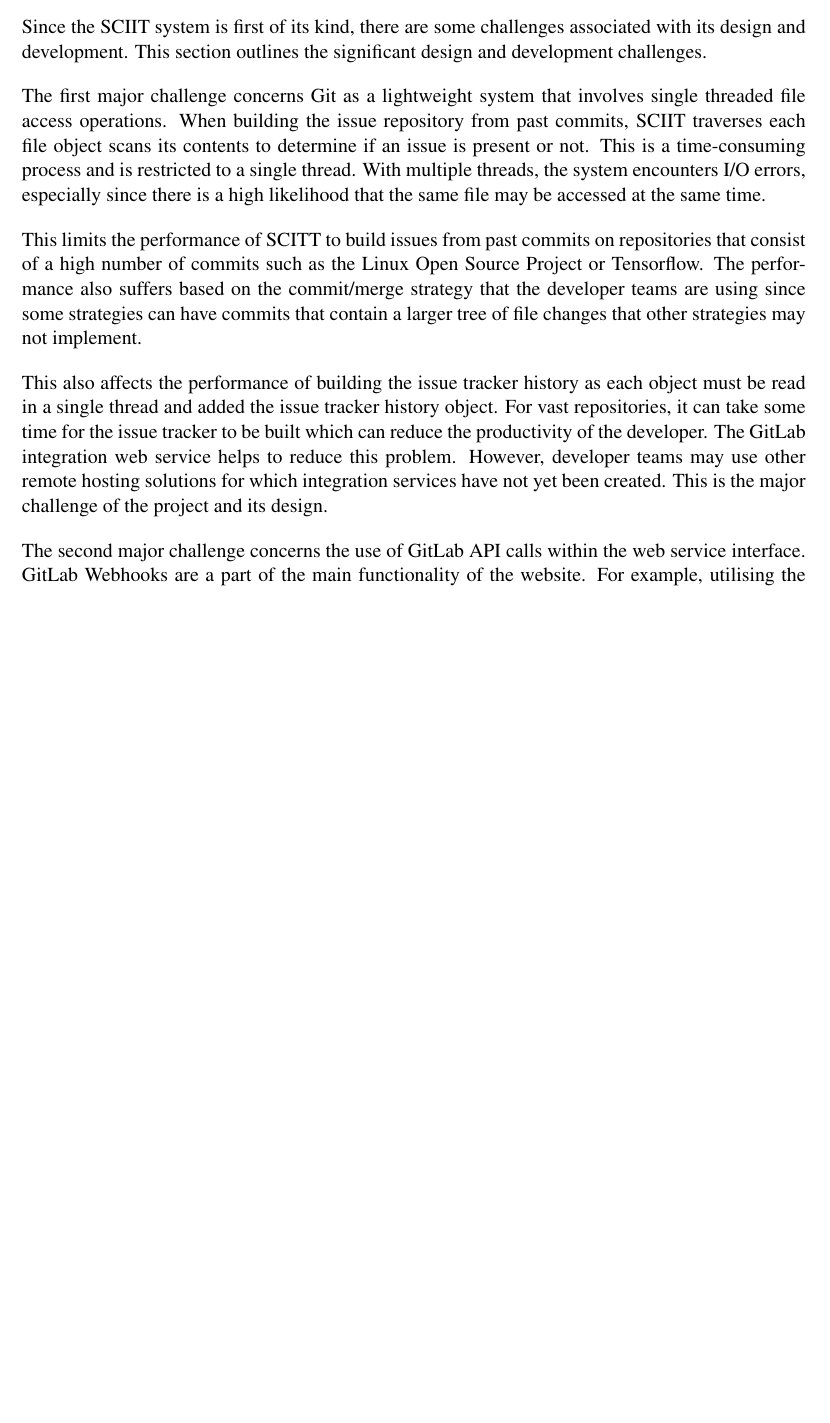
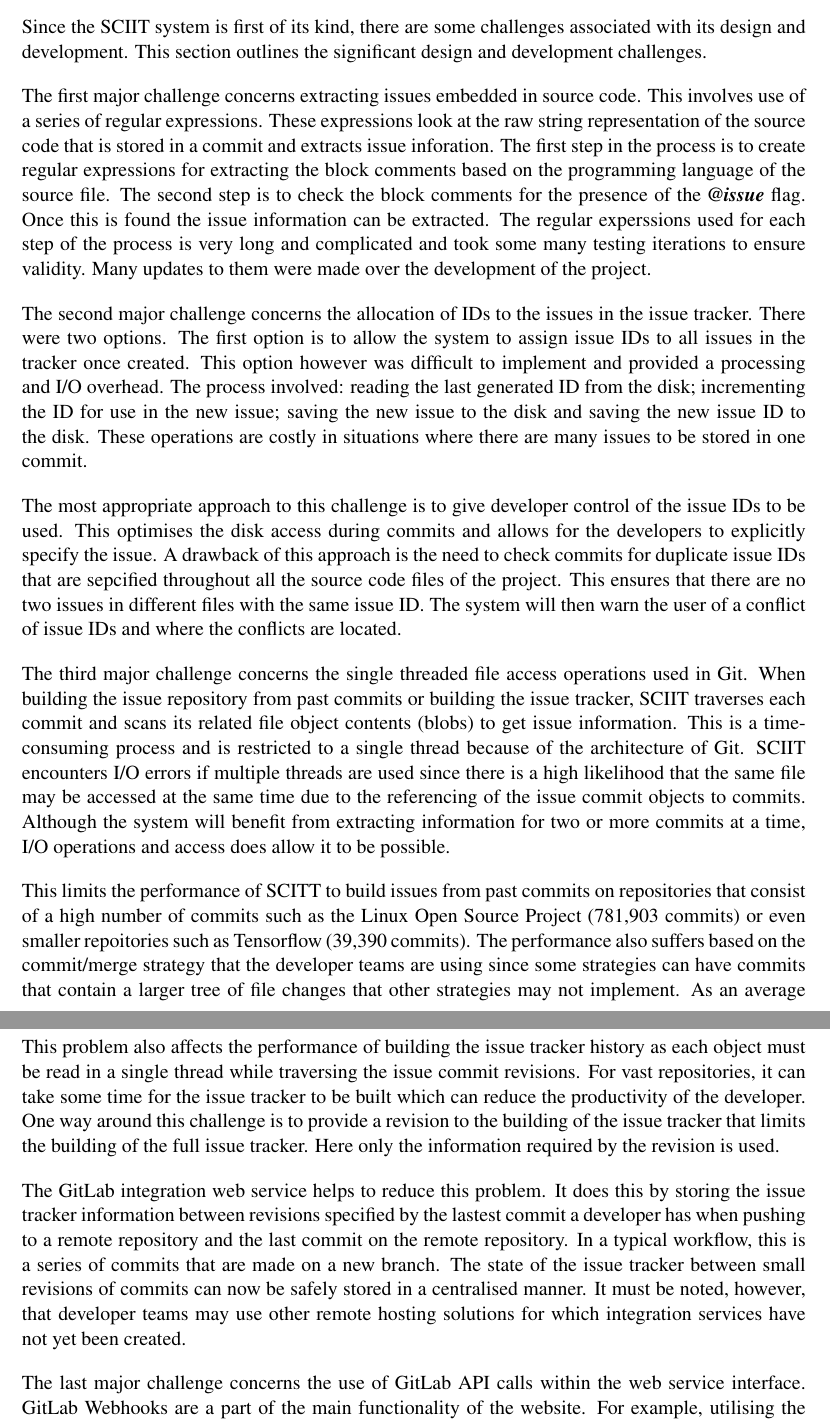
Before and after one commit to ScienceOfComputerProgramming/SCICO-D-20-00070, a LaTeX thesis (dissertation/mproj.tex): part of page 24 of 34 before the commit and two parts of pages 24 and 25 of 35 after it, the two joined at a grey line, cut so that both start at the same text, the shorter picture padded with empty space. Compiled offline with pdfLaTeX.

Commit message:
Updated challenges adding issue ID and regular expression problems
Updating evaluation section

```diff
--- a/dissertation/mproj.tex
+++ b/dissertation/mproj.tex
@@ -396,10 +396,10 @@ The information inferred does not need to be explicitly entered into the issue t
 
 Since the SCIIT system is first of its kind, there are some challenges associated with its design and development. This section outlines the significant design and development challenges.
 
-The first major challenge concerns Git as a lightweight system that involves single threaded file access operations. When building the issue repository from past commits, SCIIT traverses each file object scans its contents to determine if an issue is present or not. This is a time-consuming process and is restricted to a single thread. With multiple threads, the system  encounters I/O errors, especially since there is a high likelihood that the same file may be accessed at the same time.
+The first major challenge concerns extracting issues embedded in source code. This involves use of a series of regular expressions. These expressions look at the raw string representation of the source code that is stored in a commit and extracts issue inforation. The first step in the process is to create regular expressions for extracting the block comments based on the programming language of the source file. The second step is to check the block comments for the presence of the \textbf{\textit{@issue}} flag. Once this is found the issue information can be extracted. The regular experssions used for each step of the process is very long and complicated and took some many testing iterations to ensure validity. Many updates to them were made over the development of the project.
 
-This limits the performance of SCITT to build issues from past commits on repositories that consist of a high number of commits such as the Linux Open Source Project or Tensorflow. The performance also suffers based on the commit/merge strategy that the developer teams are using since some strategies can have commits that contain a larger tree of file changes that other strategies may not implement.
+The second major challenge concerns the allocation of IDs to the issues in the issue tracker. There were two options. The first option is to allow the system to assign issue IDs to all issues in the tracker once created. This option however was difficult to implement and provided a processing and I/O overhead. The process involved: reading the last generated ID from the disk; incrementing the ID for use in the new issue; saving the new issue to the disk and saving the new issue ID to the disk. These operations are costly in situations where there are many issues to be stored in one commit.
 
-This also affects the performance of building the issue tracker history as each object must be read in a single thread and added the issue tracker history object. For vast repositories, it can take some time for the issue tracker to be built which can reduce the productivity of the developer. The GitLab integration web service helps to reduce this problem. However, developer teams may use other remote hosting solutions for which integration services have not yet been created. This is the major challenge of the project and its design.
+The most appropriate approach to this challenge is to give developer control of the issue IDs to be used. This optimises the disk access during commits and allows for the developers to explicitly specify the issue. A drawback of this approach is the need to check commits for duplicate issue IDs that are sepcified throughout all the source code files of the project. This ensures that there are no two issues in different files with the same issue ID. The system will then warn the user of a conflict of issue IDs and where the conflicts are located.
 
-The second major challenge concerns the use of GitLab API calls within the web service interface. GitLab Webhooks are a part of the main functionality of the website. For example, utilising the GitLab Commits API triggers a Push Webhook. As such, during development special care needs to be taken to verify the dates of receiving GitLab webhooks with the internal web service time. If a Webhook was triggered and came in within seconds of another, they would be ignored as it would have originated from API calls within the web service. In the web service handling Issue Hooks generated requests for handling Push Hook and vice versa. If this was not carefully handled internally, then the web service would send infinately looping requests, unnecessarily creating GitLab Issues and commits on remote the repository.
+The third major challenge concerns the single threaded file access operations used in Git. When building the issue repository from past commits or building the issue tracker, SCIIT traverses each commit and scans its related file object contents (blobs) to get issue information. This is a time-consuming process and is restricted to a single thread because of the architecture of Git. SCIIT encounters I/O errors if multiple threads are used since there is a high likelihood that the same file may be accessed at the same time due to the referencing of the issue commit objects to commits. Although the system will benefit from extracting information for two or more commits at a time, I/O operations and access does allow it to be possible.
@@ -406,3 +414,10 @@ The second major challenge concerns the use of GitLab API calls within the web s
+This limits the performance of SCITT to build issues from past commits on repositories that consist of a high number of commits such as the Linux Open Source Project (781,903 commits) or even smaller repoitories such as Tensorflow (39,390 commits). The performance also suffers based on the commit/merge strategy that the developer teams are using since some strategies can have commits that contain a larger tree of file changes that other strategies may not implement. As an average baseline, SCIIT takes 15 seconds to scan 1000 commits. Figure \ref{fig:sciit-init} shows the building of the issue repository from the VueJS git repository containing, at the time of writing, 5716 commits.
+
+This problem also affects the performance of building the issue tracker history as each object must be read in a single thread while traversing the issue commit revisions. For vast repositories, it can take some time for the issue tracker to be built which can reduce the productivity of the developer. One way around this challenge is to provide a revision to the building of the issue tracker that limits the building of the full issue tracker. Here only the information required by the revision is used.
+
+The GitLab integration web service helps to reduce this problem. It does this by storing the issue tracker information between revisions specified by the lastest commit a developer has when pushing to a remote repository and the last commit on the remote repository. In a typical workflow, this is a series of commits that are made on a new branch. The state of the issue tracker between small revisions of commits can now be safely stored in a centralised manner. It must be noted, however, that developer teams may use other remote hosting solutions for which integration services have not yet been created.
+
+The last major challenge concerns the use of GitLab API calls within the web service interface. GitLab Webhooks are a part of the main functionality of the website. For example, utilising the GitLab Commits API triggers a Push Webhook. As such, during development special care needs to be taken to verify the dates of receiving GitLab webhooks with the internal web service time. If a Webhook was triggered and came in within seconds of another, they would be ignored as it would have originated from API calls within the web service. In the web service handling Issue Hooks generated requests for handling Push Hook and vice versa. If this was not carefully handled internally, then the web service would send infinately looping requests, unnecessarily creating GitLab Issues and commits on remote the repository.
 
 \section{Summary}
 
```
Also changed, not shown: dissertation/images/sciit-init.png (added), dissertation/mproj.tex (61 more changed lines).
